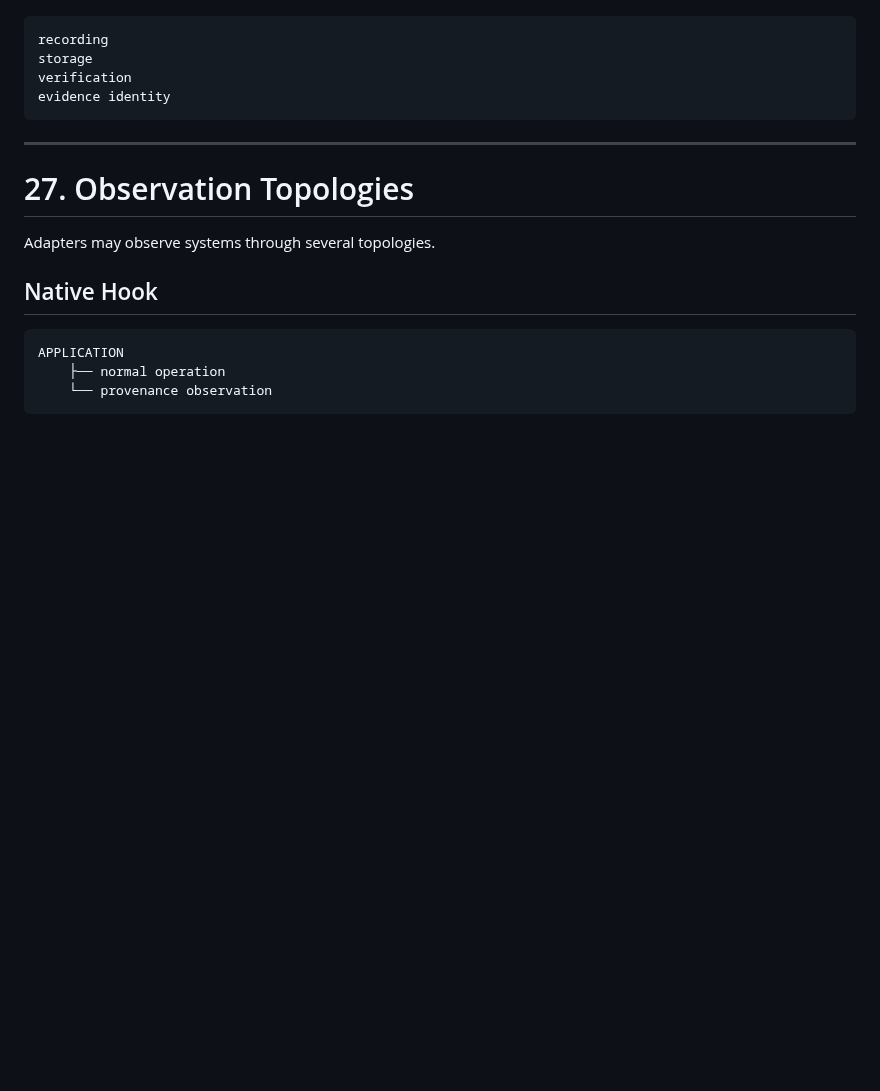
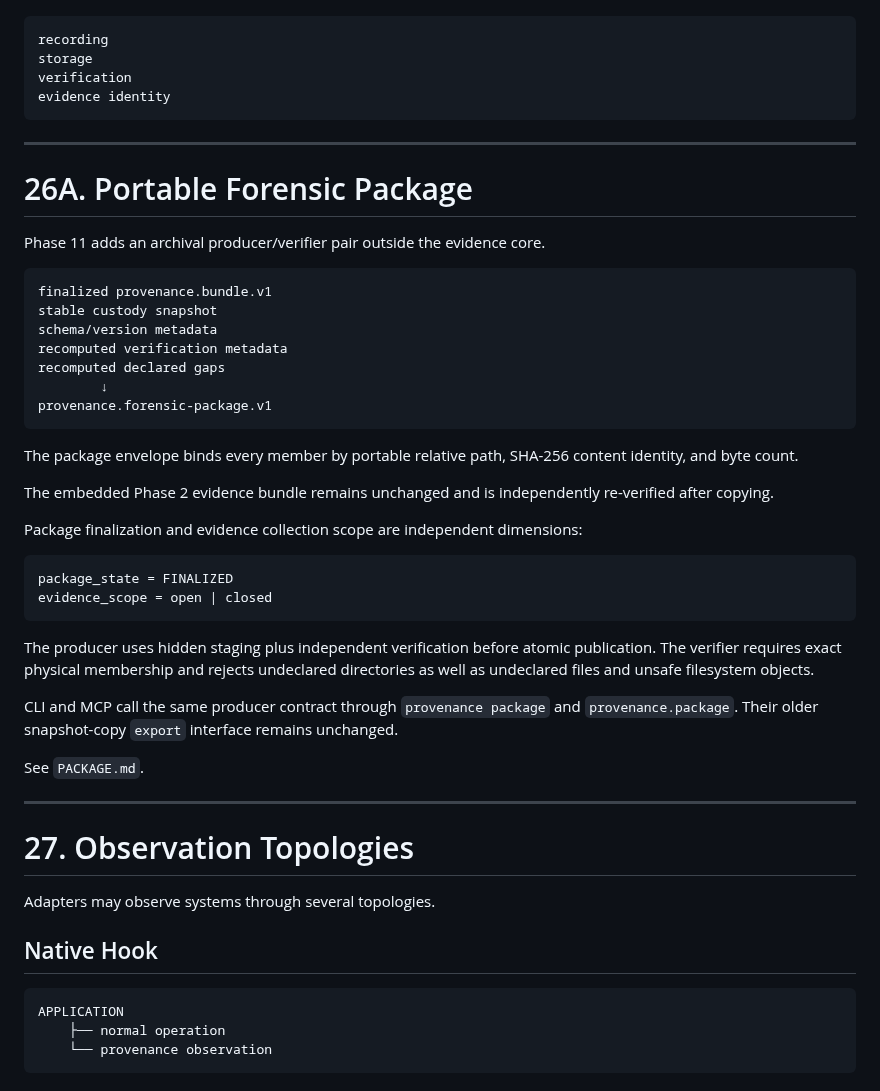
Before and after one commit to QSOLKCB/PROVENANCE, a Markdown page: ARCHITECTURE.md, the part around the change. GitHub-like rendering; blank space fills up the shorter version.

Commit message:
Architecture: define Phase 11 forensic package boundary

````diff
--- a/ARCHITECTURE.md
+++ b/ARCHITECTURE.md
@@ -1237,6 +1237,39 @@ evidence identity
 
 ---
 
+# 26A. Portable Forensic Package
+
+Phase 11 adds an archival producer/verifier pair outside the evidence core.
+
+```text
+finalized provenance.bundle.v1
+stable custody snapshot
+schema/version metadata
+recomputed verification metadata
+recomputed declared gaps
+        ↓
+provenance.forensic-package.v1
+```
+
+The package envelope binds every member by portable relative path, SHA-256 content identity, and byte count.
+
+The embedded Phase 2 evidence bundle remains unchanged and is independently re-verified after copying.
+
+Package finalization and evidence collection scope are independent dimensions:
+
+```text
+package_state = FINALIZED
+evidence_scope = open | closed
+```
+
+The producer uses hidden staging plus independent verification before atomic publication. The verifier requires exact physical membership and rejects undeclared directories as well as undeclared files and unsafe filesystem objects.
+
+CLI and MCP call the same producer contract through `provenance package` and `provenance.package`. Their older snapshot-copy `export` interface remains unchanged.
+
+See `PACKAGE.md`.
+
+---
+
 # 27. Observation Topologies
 
 Adapters may observe systems through several topologies.
````
